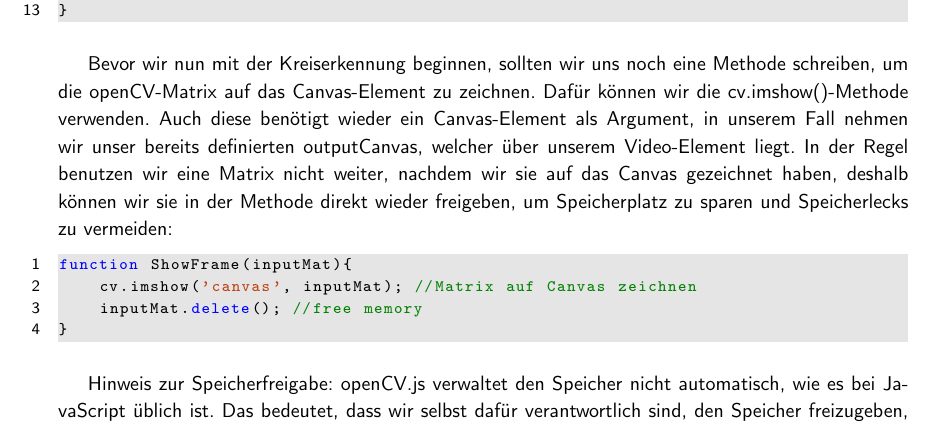
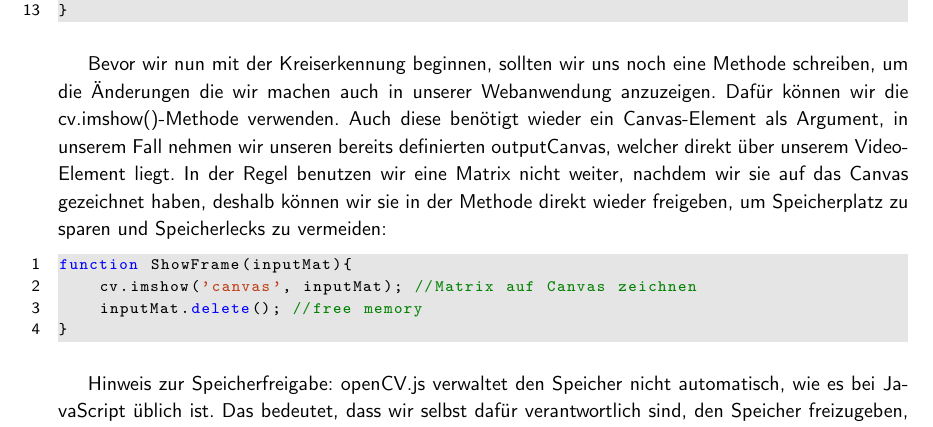
Before and after one commit to C0denator/CoinFinder, a LaTeX document (Devlog/Devlog.tex): part of page 5 of 6, cut so that both start at the same text. Compiled offline with pdfLaTeX.

Commit message:
Formulierung

```diff
--- a/Devlog/Devlog.tex
+++ b/Devlog/Devlog.tex
@@ -174,7 +174,7 @@ function GetFrame(){
 }
 \end{lstlisting}
 
-Bevor wir nun mit der Kreiserkennung beginnen, sollten wir uns noch eine Methode schreiben, um die openCV-Matrix auf das Canvas-Element zu zeichnen. Dafür können wir die cv.imshow()-Methode verwenden. Auch diese benötigt wieder ein Canvas-Element als Argument, in unserem Fall nehmen wir unser bereits definierten outputCanvas, welcher über unserem Video-Element liegt. In der Regel benutzen wir eine Matrix nicht weiter, nachdem wir sie auf das Canvas gezeichnet haben, deshalb können wir sie in der Methode direkt wieder freigeben, um Speicherplatz zu sparen und Speicherlecks zu vermeiden:
+Bevor wir nun mit der Kreiserkennung beginnen, sollten wir uns noch eine Methode schreiben, um die Änderungen die wir machen auch in unserer Webanwendung anzuzeigen. Dafür können wir die cv.imshow()-Methode verwenden. Auch diese benötigt wieder ein Canvas-Element als Argument, in unserem Fall nehmen wir unseren bereits definierten outputCanvas, welcher direkt über unserem Video-Element liegt. In der Regel benutzen wir eine Matrix nicht weiter, nachdem wir sie auf das Canvas gezeichnet haben, deshalb können wir sie in der Methode direkt wieder freigeben, um Speicherplatz zu sparen und Speicherlecks zu vermeiden:
 
 \begin{lstlisting}[style=JavaScript]
 function ShowFrame(inputMat){
```
Also changed, not shown: Devlog/Devlog.pdf.
